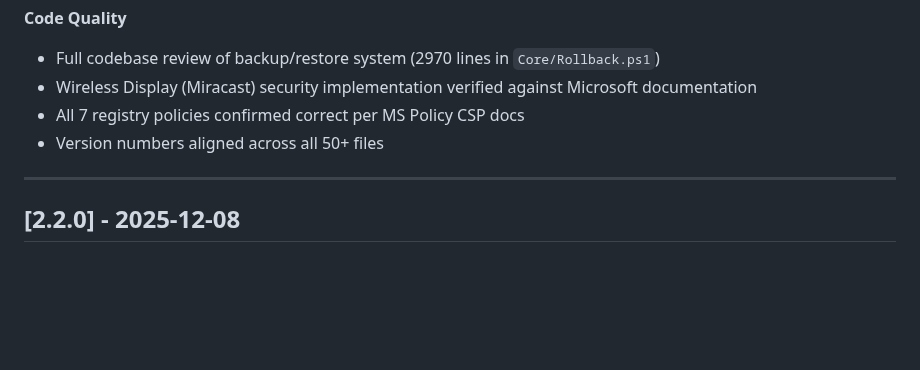
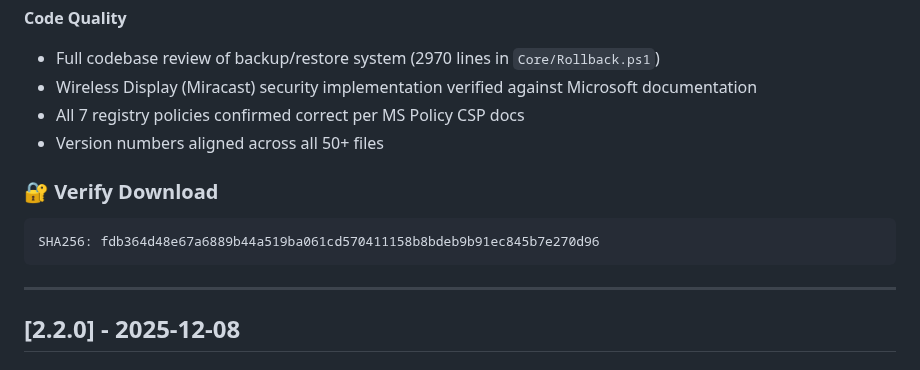
Before and after one commit to NexusOne23/noid-privacy, a Markdown page: CHANGELOG.md, the part around the change. Drawn GitHub-style; blank space fills up the shorter version.

Commit message:
docs: add SHA256 hash for v2.2.1 release verification

````diff
--- a/CHANGELOG.md
+++ b/CHANGELOG.md
@@ -37,6 +37,11 @@ and this project adheres to [Semantic Versioning](https://semver.org/spec/v2.0.0
 - Wireless Display (Miracast) security implementation verified against Microsoft documentation
 - All 7 registry policies confirmed correct per MS Policy CSP docs
 - Version numbers aligned across all 50+ files
+
+### 🔐 Verify Download
+```
+SHA256: fdb364d48e67a6889b44a519ba061cd570411158b8bdeb9b91ec845b7e270d96
+```
 
 ---
 
````
